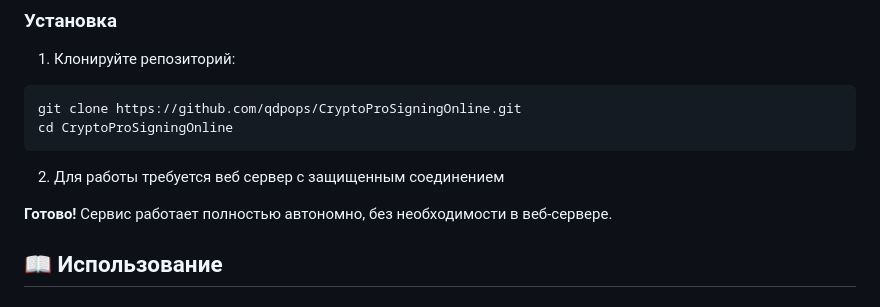
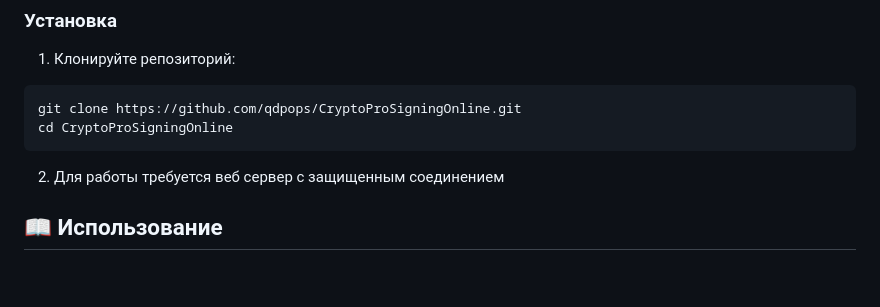
Before and after one commit to qdpops/CryptoProSigningOnline, a Markdown page: README.md, the part around the change. Drawn GitHub-style; blank space fills up the shorter version.

Commit message:
Update README to clarify server requirements
Removed the note about the service working autonomously without a web server.

````diff
--- a/README.md
+++ b/README.md
@@ -41,8 +41,6 @@ cd CryptoProSigningOnline
 ```
 
 2. Для работы требуется веб сервер с защищенным соединением
-
-**Готово!** Сервис работает полностью автономно, без необходимости в веб-сервере.
 
 ## 📖 Использование
 
````
